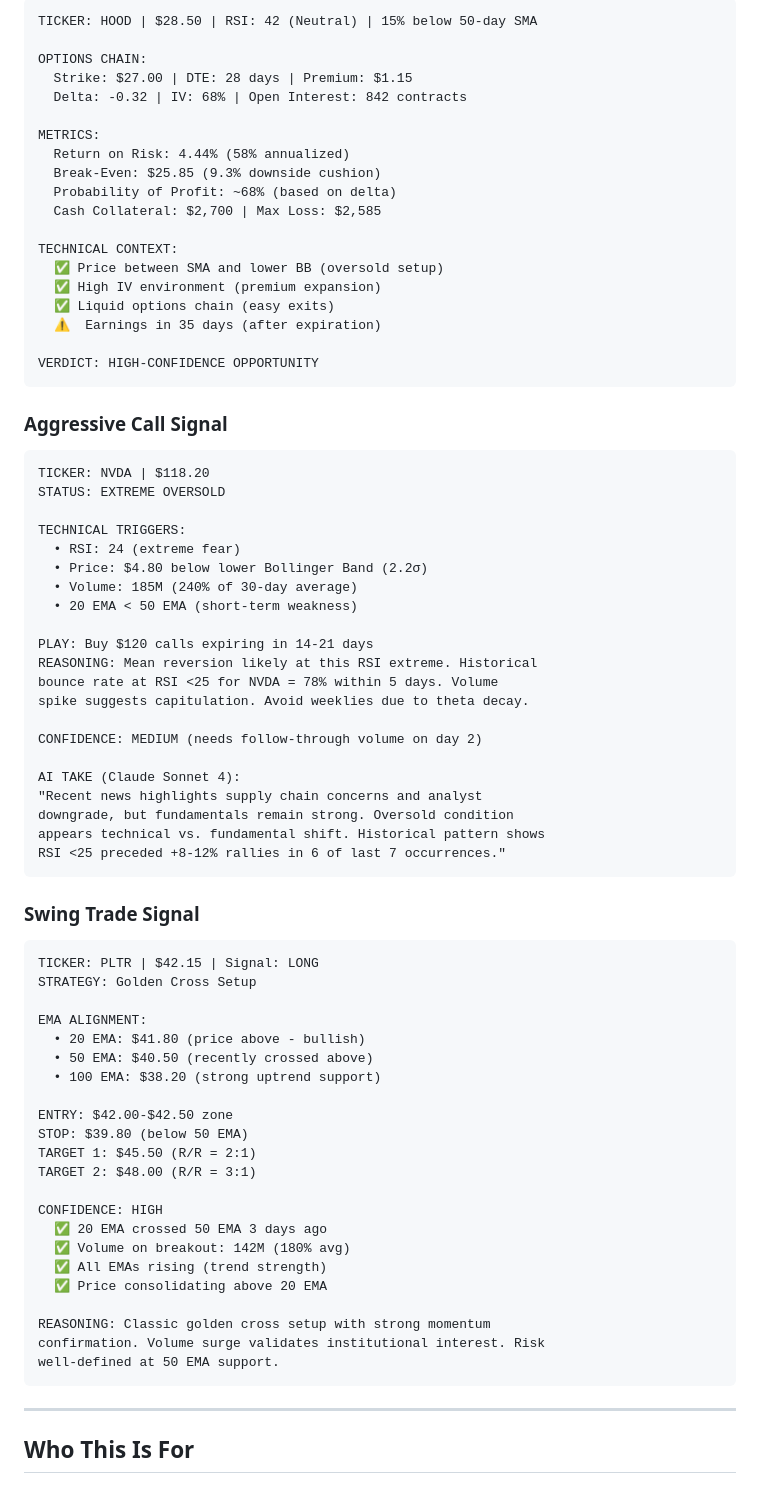
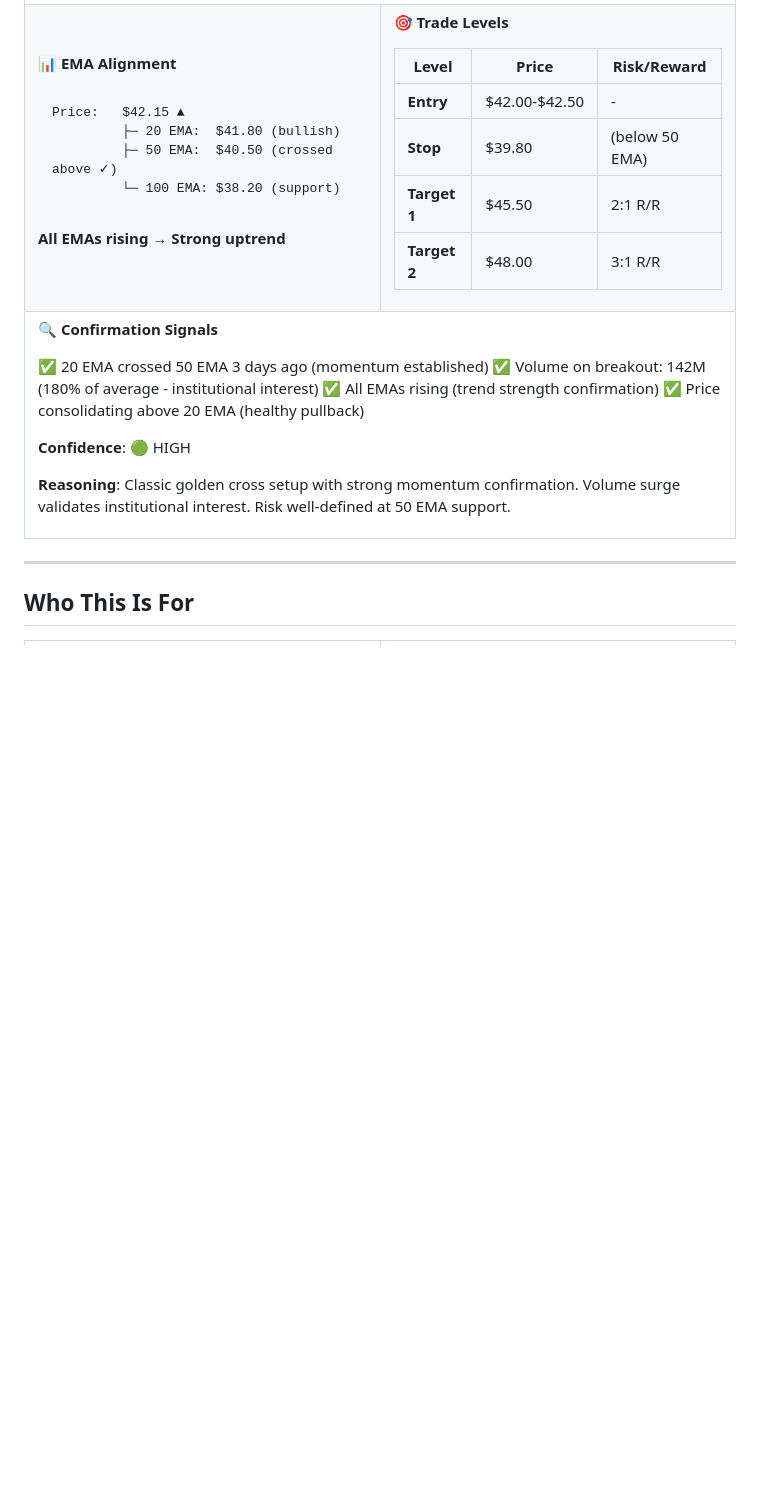
Before and after one commit to OptiTrade-AI/about-us, a Markdown page: README.md, the part around one of its changes. Rendered like a GitHub page; blank space fills up the shorter version.

Commit message:
feat: adding tables for examples

````diff
--- a/README.md
+++ b/README.md
@@ -113,78 +226,42 @@ Multi-channel distribution:
 
 ```
-TICKER: HOOD | $28.50 | RSI: 42 (Neutral) | 15% below 50-day SMA
-
-OPTIONS CHAIN:
-  Strike: $27.00 | DTE: 28 days | Premium: $1.15
-  Delta: -0.32 | IV: 68% | Open Interest: 842 contracts
-
-METRICS:
-  Return on Risk: 4.44% (58% annualized)
-  Break-Even: $25.85 (9.3% downside cushion)
-  Probability of Profit: ~68% (based on delta)
-  Cash Collateral: $2,700 | Max Loss: $2,585
-
-TECHNICAL CONTEXT:
-  ✅ Price between SMA and lower BB (oversold setup)
-  ✅ High IV environment (premium expansion)
-  ✅ Liquid options chain (easy exits)
-  ⚠️  Earnings in 35 days (after expiration)
-
-VERDICT: HIGH-CONFIDENCE OPPORTUNITY
+Price:   $42.15 ▲
+         ├─ 20 EMA:  $41.80 (bullish)
+         ├─ 50 EMA:  $40.50 (crossed above ✓)
+         └─ 100 EMA: $38.20 (support)
 ```
 
-### Aggressive Call Signal
+**All EMAs rising → Strong uptrend**
 
-```
-TICKER: NVDA | $118.20
-STATUS: EXTREME OVERSOLD
+</td>
+<td width="50%">
 
-TECHNICAL TRIGGERS:
-  • RSI: 24 (extreme fear)
-  • Price: $4.80 below lower Bollinger Band (2.2σ)
-  • Volume: 185M (240% of 30-day average)
-  • 20 EMA < 50 EMA (short-term weakness)
+**🎯 Trade Levels**
 
-PLAY: Buy $120 calls expiring in 14-21 days
-REASONING: Mean reversion likely at this RSI extreme. Historical
-bounce rate at RSI <25 for NVDA = 78% within 5 days. Volume
-spike suggests capitulation. Avoid weeklies due to theta decay.
+| Level | Price | Risk/Reward |
+|-------|-------|-------------|
+| **Entry** | $42.00-$42.50 | - |
+| **Stop** | $39.80 | (below 50 EMA) |
+| **Target 1** | $45.50 | 2:1 R/R |
+| **Target 2** | $48.00 | 3:1 R/R |
 
-CONFIDENCE: MEDIUM (needs follow-through volume on day 2)
+</td>
+</tr>
+<tr><td colspan="2">
 
-AI TAKE (Claude Sonnet 4):
-"Recent news highlights supply chain concerns and analyst
-downgrade, but fundamentals remain strong. Oversold condition
-appears technical vs. fundamental shift. Historical pattern shows
-RSI <25 preceded +8-12% rallies in 6 of last 7 occurrences."
-```
+**🔍 Confirmation Signals**
 
-### Swing Trade Signal
+✅ 20 EMA crossed 50 EMA 3 days ago (momentum established)
+✅ Volume on breakout: 142M (180% of average - institutional interest)
+✅ All EMAs rising (trend strength confirmation)
+✅ Price consolidating above 20 EMA (healthy pullback)
 
-```
-TICKER: PLTR | $42.15 | Signal: LONG
-STRATEGY: Golden Cross Setup
+**Confidence**: 🟢 HIGH
 
-EMA ALIGNMENT:
-  • 20 EMA: $41.80 (price above - bullish)
-  • 50 EMA: $40.50 (recently crossed above)
-  • 100 EMA: $38.20 (strong uptrend support)
+**Reasoning**: Classic golden cross setup with strong momentum confirmation. Volume surge validates institutional interest. Risk well-defined at 50 EMA support.
 
-ENTRY: $42.00-$42.50 zone
-STOP: $39.80 (below 50 EMA)
-TARGET 1: $45.50 (R/R = 2:1)
-TARGET 2: $48.00 (R/R = 3:1)
-
-CONFIDENCE: HIGH
-  ✅ 20 EMA crossed 50 EMA 3 days ago
-  ✅ Volume on breakout: 142M (180% avg)
-  ✅ All EMAs rising (trend strength)
-  ✅ Price consolidating above 20 EMA
-
-REASONING: Classic golden cross setup with strong momentum
-confirmation. Volume surge validates institutional interest. Risk
-well-defined at 50 EMA support.
-```
+</td></tr>
+</table>
 
 ---
 
````
Also changed, not shown: other parts of README.md (+230 -84 lines).
